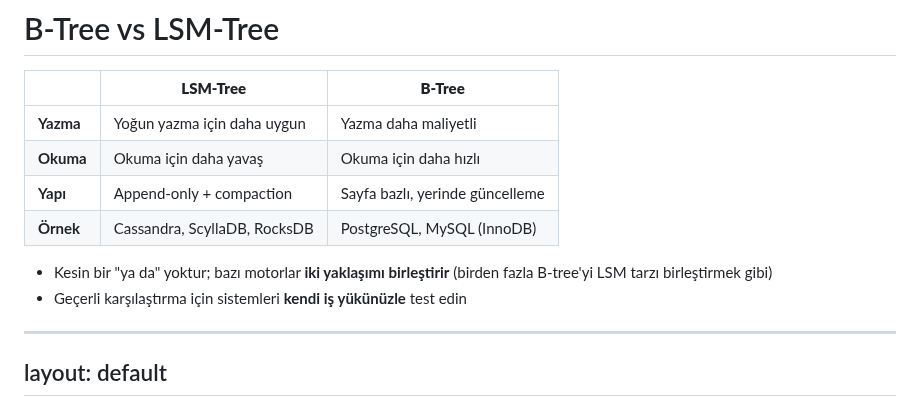
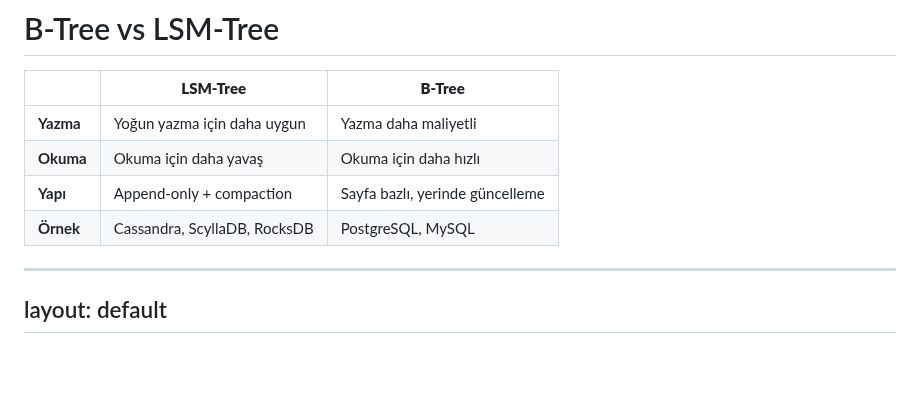
Before and after one commit to gorkembalcisoy/book-notes, a Markdown page: slides/04-storage-retrieval.md, the part around the change. Drawn GitHub-style; blank space fills up the shorter version.

```diff
--- a/slides/04-storage-retrieval.md
+++ b/slides/04-storage-retrieval.md
@@ -168,14 +168,7 @@ layout: default
 | **Yazma** | Yoğun yazma için daha uygun | Yazma daha maliyetli |
 | **Okuma** | Okuma için daha yavaş | Okuma için daha hızlı |
 | **Yapı** | Append-only + compaction | Sayfa bazlı, yerinde güncelleme |
-| **Örnek** | Cassandra, ScyllaDB, RocksDB | PostgreSQL, MySQL (InnoDB) |
-
-<div class="mt-6 opacity-80">
-
-- Kesin bir "ya da" yoktur; bazı motorlar **iki yaklaşımı birleştirir** (birden fazla B-tree'yi LSM tarzı birleştirmek gibi)
-- Geçerli karşılaştırma için sistemleri **kendi iş yükünüzle** test edin
-
-</div>
+| **Örnek** | Cassandra, ScyllaDB, RocksDB | PostgreSQL, MySQL |
 
 ---
 layout: default
```
